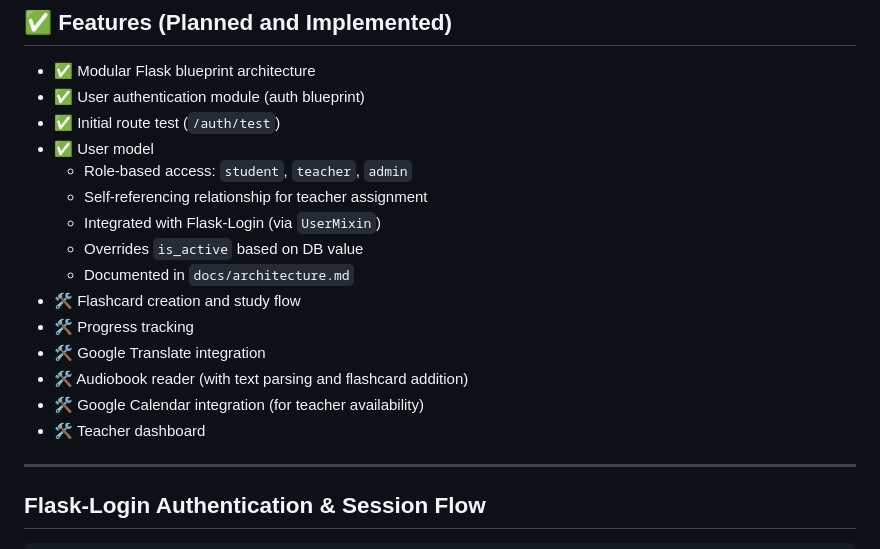
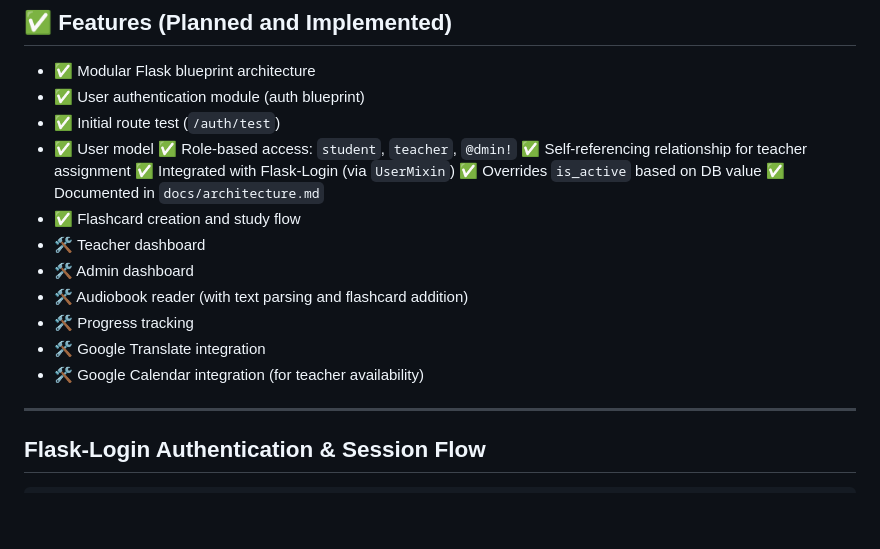
Before and after one commit to vmathm/Imago-English-v2, a Markdown page: README.md, the part around the change. Drawn GitHub-style; blank space fills up the shorter version.

Commit message:
minor updates to documentation and removal of roadmap to keep planning under README.md Features

```diff
--- a/README.md
+++ b/README.md
@@ -11,17 +11,19 @@ A modular Flask-based language learning app designed to help students build voca
 - ✅ User authentication module (auth blueprint)
 - ✅ Initial route test (`/auth/test`)
 - ✅ User model
-  - Role-based access: `student`, `teacher`, `admin`
-  - Self-referencing relationship for teacher assignment
-  - Integrated with Flask-Login (via `UserMixin`)
-  - Overrides `is_active` based on DB value
-  - Documented in `docs/architecture.md`
-- 🛠 Flashcard creation and study flow
+  ✅ Role-based access: `student`, `teacher`, `@dmin!`
+  ✅ Self-referencing relationship for teacher assignment
+  ✅ Integrated with Flask-Login (via `UserMixin`)
+  ✅ Overrides `is_active` based on DB value
+  ✅ Documented in `docs/architecture.md`
+- ✅ Flashcard creation and study flow
+- 🛠 Teacher dashboard
+- 🛠 Admin dashboard
+- 🛠 Audiobook reader (with text parsing and flashcard addition)
 - 🛠 Progress tracking
 - 🛠 Google Translate integration
-- 🛠 Audiobook reader (with text parsing and flashcard addition)
 - 🛠 Google Calendar integration (for teacher availability)
-- 🛠 Teacher dashboard
+
 
 ---
 
```
Also changed, not shown: docs/architecture.md (+8 -11 lines), docs/roadmap.md (deleted, +0 -40 lines).
